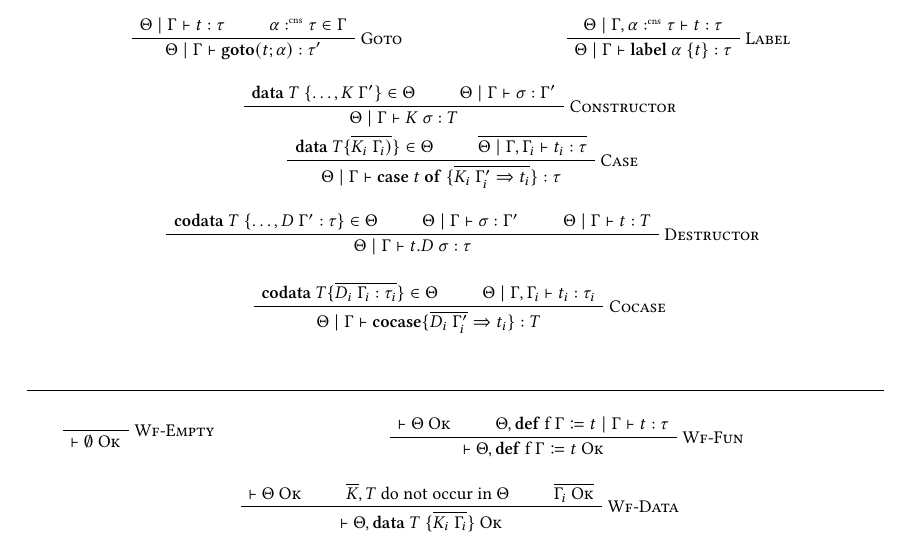
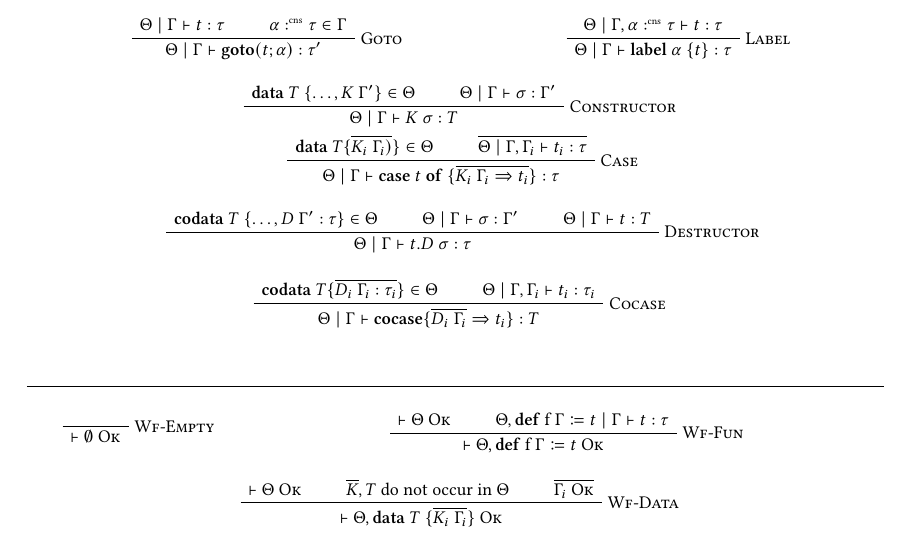
Before and after one commit to SequentCalculus/sequent-calculus-compiler, a LaTeX paper (doc/paper.tex, which reads doc/sections/fun.tex): part of page 3 of 11, cut so that both start at the same text. Compiled offline with XeLaTeX.

Commit message:
fixed gamma prime in cocases and cases

```diff
--- a/doc/sections/fun.tex
+++ b/doc/sections/fun.tex
@@ -123,7 +123,7 @@
     \AxiomC{$\mathbf{data}\ T\{\overline{K_i\ \Gamma_i)}\}\in \Theta$}
     \AxiomC{$\overline{\Theta\mid\Gamma,\Gamma_i\vdash t_i : \tau}$}
     \RightLabel{\textsc{Case}}
-    \BinaryInfC{$\Theta\mid\Gamma\vdash \mathbf{case}\ t\ \mathbf{of}\ \{\overline{K_i\ \Gamma_i^{\prime}\Rightarrow t_i}\} : \tau$}
+    \BinaryInfC{$\Theta\mid\Gamma\vdash \mathbf{case}\ t\ \mathbf{of}\ \{\overline{K_i\ \Gamma_i\Rightarrow t_i}\} : \tau$}
   \end{prooftree}
 \end{minipage}
 \hfill
@@ -142,7 +142,7 @@
     \AxiomC{$\mathbf{codata}\ T \{\overline{D_i\ \Gamma_i:\tau_i}\}\in \Theta$}
     \AxiomC{$\Theta\mid\Gamma,\Gamma_i \vdash t_i:\tau_i$}
     \RightLabel{\textsc{Cocase}}
-    \BinaryInfC{$\Theta\mid\Gamma \vdash \mathbf{cocase} \{ \overline{D_i\ \Gamma_i^{\prime}} \Rightarrow t_i \} : T$}
+    \BinaryInfC{$\Theta\mid\Gamma \vdash \mathbf{cocase} \{ \overline{D_i\ \Gamma_i} \Rightarrow t_i \} : T$}
   \end{prooftree}
 \end{minipage}
 
```
